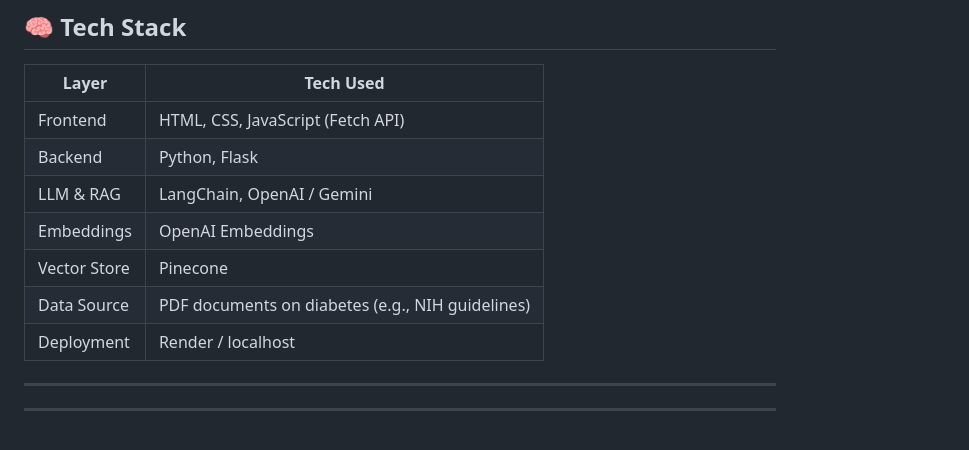
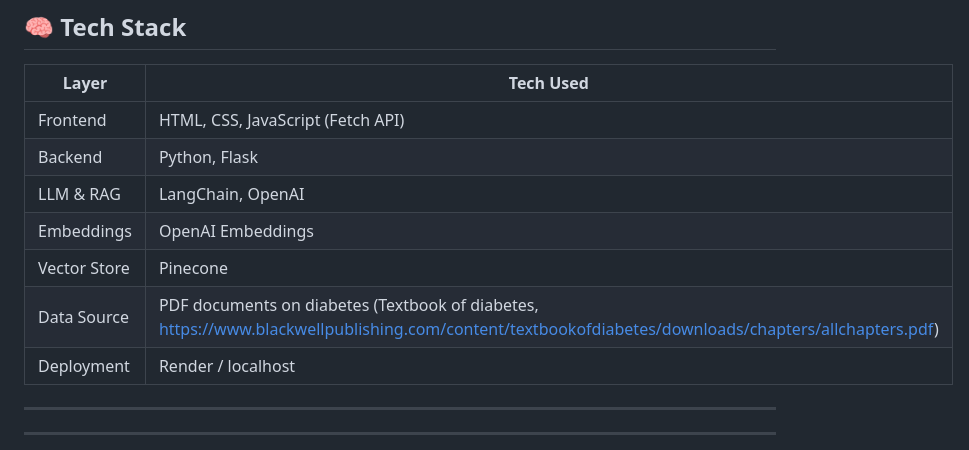
Before and after one commit to UncleTeslim/diabetes-rag-bot, a Markdown page: README.md, the part around the change. Rendered like a GitHub page.

```diff
--- a/README.md
+++ b/README.md
@@ -20,10 +20,10 @@ DiabeticBot is a Retrieval-Augmented Generation (RAG) powered web application de
 |--------------|--------------------------|
 | Frontend     | HTML, CSS, JavaScript (Fetch API) |
 | Backend      | Python, Flask            |
-| LLM & RAG    | LangChain, OpenAI / Gemini |
+| LLM & RAG    | LangChain, OpenAI |
 | Embeddings   | OpenAI Embeddings        |
 | Vector Store | Pinecone                 |
-| Data Source  | PDF documents on diabetes (e.g., NIH guidelines) |
+| Data Source  | PDF documents on diabetes (Textbook of diabetes, https://www.blackwellpublishing.com/content/textbookofdiabetes/downloads/chapters/allchapters.pdf) |
 | Deployment   | Render / localhost       |
 
 ---
```
